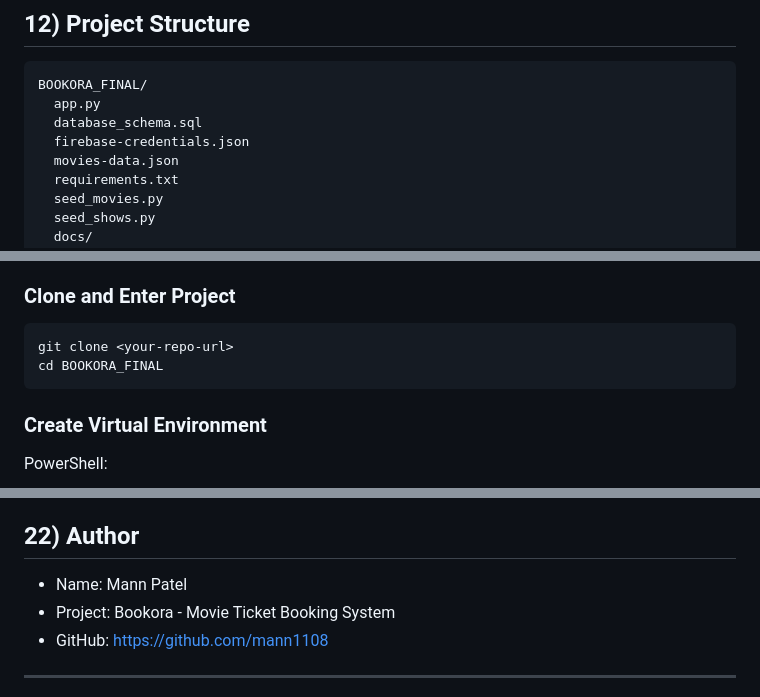
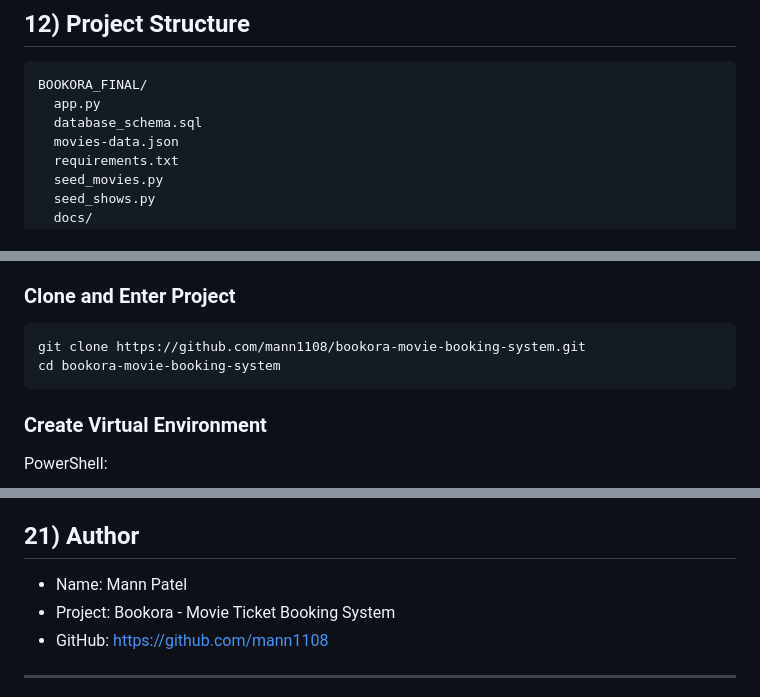
Before and after one commit to mann1108/bookora-movie-booking-system, a Markdown page: README.md, 3 parts joined by grey strips. Rendered like a GitHub page.

Commit message:
Update README documentation

````diff
--- a/README.md
+++ b/README.md
@@ -137,7 +137,6 @@ Key relationships:
 BOOKORA_FINAL/
   app.py
   database_schema.sql
-  firebase-credentials.json
   movies-data.json
   requirements.txt
   seed_movies.py
@@ -174,8 +173,8 @@ BOOKORA_FINAL/
 
 ### Clone and Enter Project
 ```bash
-git clone <your-repo-url>
-cd BOOKORA_FINAL
+git clone https://github.com/mann1108/bookora-movie-booking-system.git
+cd bookora-movie-booking-system
 ```
 
 ### Create Virtual Environment
@@ -299,7 +283,7 @@ Add screenshots here when available:
 - Add role-based admin tools for content/show management.
 - Improve transaction handling for concurrent seat booking race conditions.
 
-## 22) Author
+## 21) Author
 
 - Name: Mann Patel
 - Project: Bookora - Movie Ticket Booking System
````
Also changed, not shown: other parts of README.md (+1 -16 lines).
